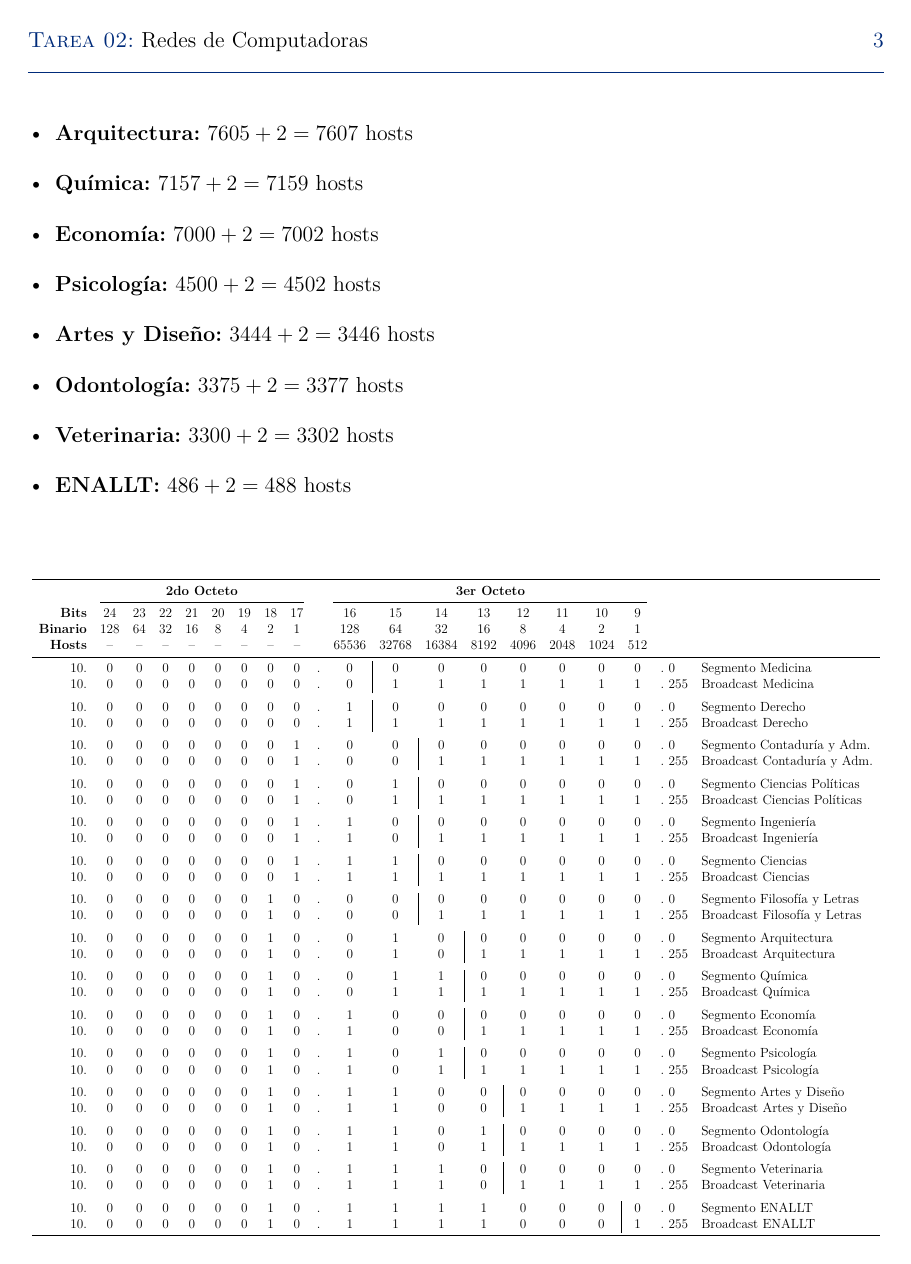
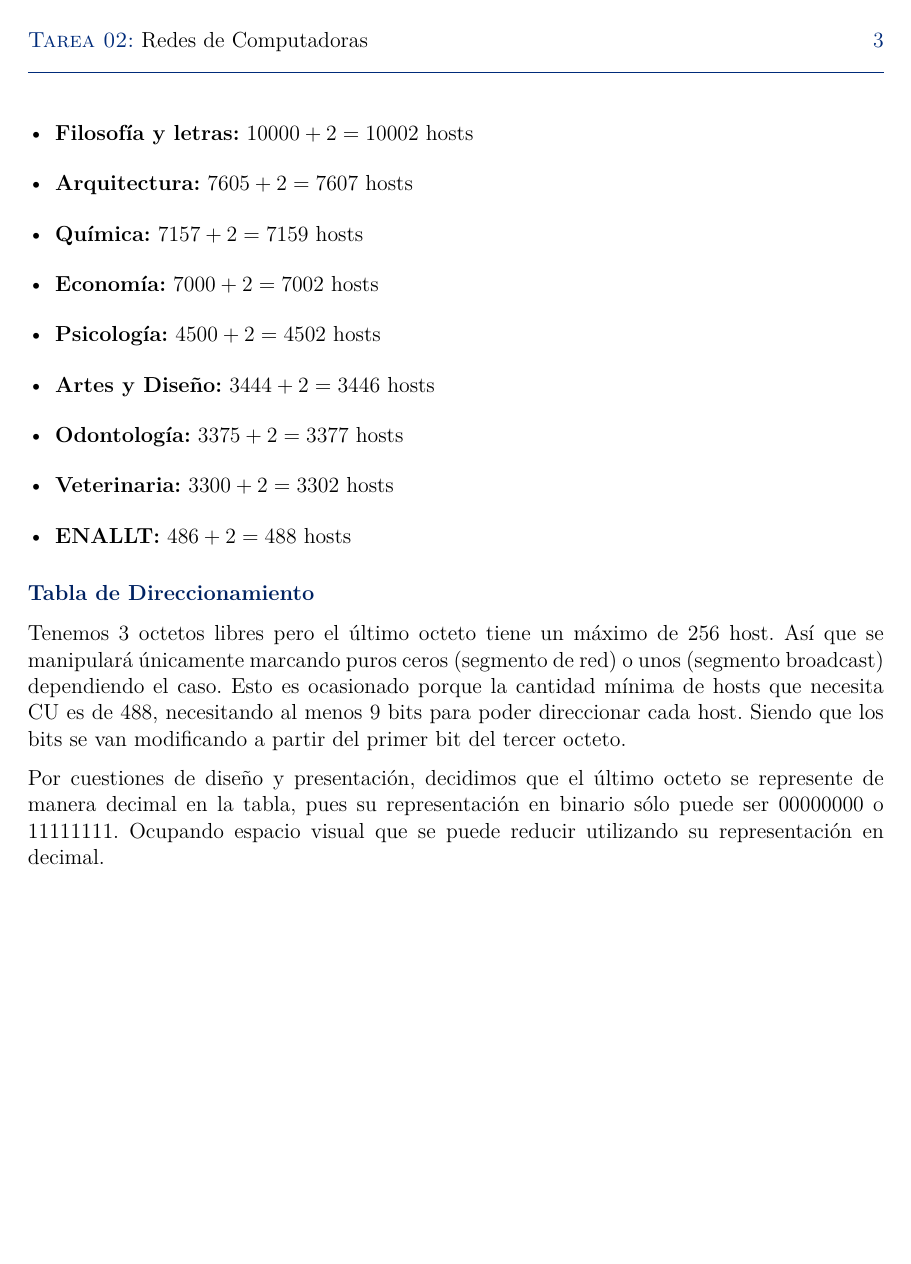
Before and after one commit to TapiaJS/tareas_practicas_RC, a LaTeX problem sheet (tareas/tarea2/docs/main.tex, which reads tareas/tarea2/docs/secciones/01_ejercicio.tex): page 4 of 18 before the commit and page 4 of 19 after it. Compiled offline with pdfLaTeX.

Commit message:
docs: justifica el diseño de la tabla del ejercicio 1

```diff
--- a/tareas/tarea2/docs/main.tex
+++ b/tareas/tarea2/docs/main.tex
@@ -84,7 +84,7 @@
 % Formato de secciones con color
 \titleformat{\section}{\Large\bfseries\color{unamBlue}}{}{0em}{}
 \titleformat{\subsection}{\large\bfseries\color{unamBlue!80!black}}{}{0em}{}
-\titleformat{\subsubsection}{\normalsize\bfseries}{}{0em}{}
+\titleformat{\subsubsection}{\normalsize\bfseries\color{unamBlue!80!black}}{}{0em}{}
 
 \graphicspath{
     {imagenes/logos_unam/}
--- a/tareas/tarea2/docs/secciones/01_ejercicio.tex
+++ b/tareas/tarea2/docs/secciones/01_ejercicio.tex
@@ -55,6 +56,11 @@ Se ordena de mayor a menor las redes de acuerdo a los hosts que necesitan y se l
     \item \textbf{Veterinaria:} $3300 + 2 = 3302$ hosts
     \item \textbf{ENALLT:} $486 + 2 = 488$ hosts
 \end{itemize}
+
+\subsubsection*{Tabla de Direccionamiento}
+Tenemos 3 octetos libres pero el último octeto tiene un máximo de 256 host. Así que se manipulará únicamente marcando puros ceros (segmento de red) o unos (segmento broadcast) dependiendo el caso. Esto es ocasionado porque la cantidad mínima de hosts que necesita CU es de 488, necesitando al menos 9 bits para poder direccionar cada host. Siendo que los bits se van modificando a partir del primer bit del tercer octeto.
+
+Por cuestiones de diseño y presentación, decidimos que el último octeto se represente de manera decimal en la tabla, pues su representación en binario sólo puede ser 00000000 o 11111111. Ocupando espacio visual que se puede reducir utilizando su representación en decimal.
 
 \vspace{15pt}
 \begin{center}
```
Also changed, not shown: tareas/tarea2/docs/main.pdf, tareas/tarea2/docs/secciones/01_ejercicio.tex (1 more changed lines).
